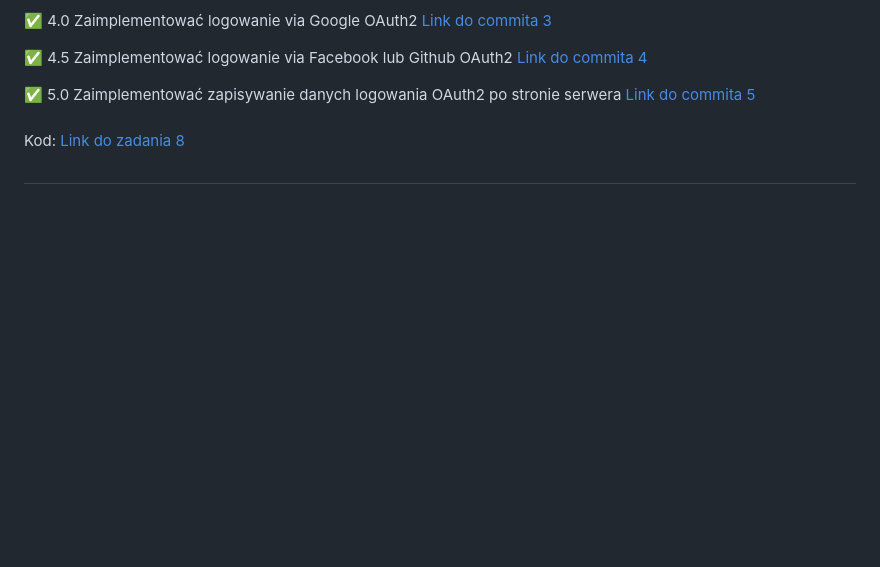
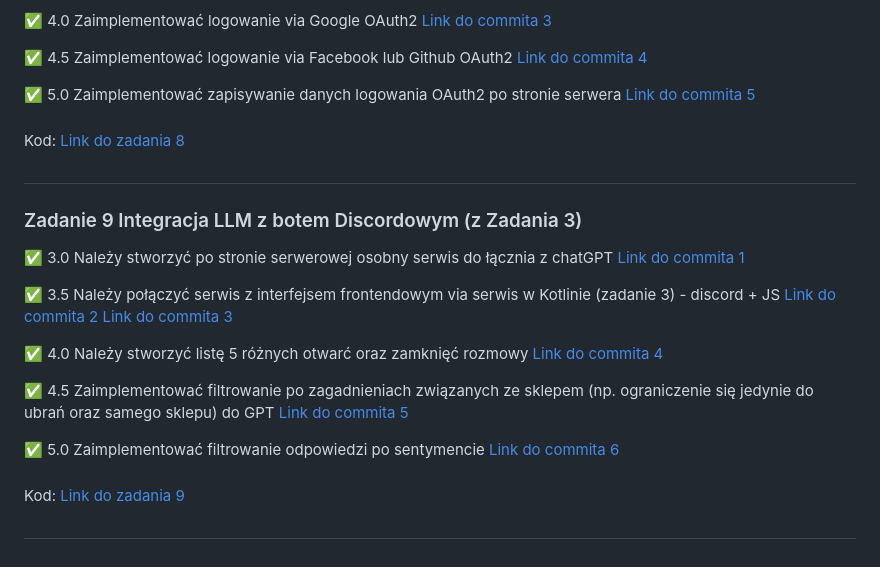
Before and after one commit to 02franek/ebiznes, a Markdown page: README.md, the part around the change. GitHub-like rendering; blank space fills up the shorter version.

```diff
--- a/README.md
+++ b/README.md
@@ -124,3 +124,18 @@ Kod: [Link do zadania 5](https://github.com/02franek/ebiznes/tree/main/zadanie_5
 ###
 Kod: [Link do zadania 8](https://github.com/02franek/ebiznes/tree/main/zadanie_8)
 ##
+
+### Zadanie 9 Integracja LLM z botem Discordowym (z Zadania 3)
+
+✅ 3.0 Należy stworzyć po stronie serwerowej osobny serwis do łącznia z chatGPT [Link do commita 1](https://github.com/02franek/ebiznes/commit/42d9f8111d28fde0c72836eaa79a698516cdcbfe)
+
+✅ 3.5 Należy połączyć serwis z interfejsem frontendowym via serwis w Kotlinie (zadanie 3) - discord + JS [Link do commita 2](https://github.com/02franek/ebiznes/commit/b103618086b095531c693d4980f11ab629ca0f54) [Link do commita 3](https://github.com/02franek/ebiznes/commit/00c25915dd8d1c9250155561717aa2f07cfb1901)
+
+✅ 4.0 Należy stworzyć listę 5 różnych otwarć oraz zamknięć rozmowy [Link do commita 4](https://github.com/02franek/ebiznes/commit/29ab06e3a773c8393c523a041db79e1c0882c833)
+
+✅ 4.5 Zaimplementować filtrowanie po zagadnieniach związanych ze sklepem (np. ograniczenie się jedynie do ubrań oraz samego sklepu) do GPT [Link do commita 5](https://github.com/02franek/ebiznes/commit/d35a420ce1a26fe8c50c991632eb7e734a65364f)
+
+✅ 5.0 Zaimplementować filtrowanie odpowiedzi po sentymencie [Link do commita 6](https://github.com/02franek/ebiznes/commit/d4d4db35105544b19d3ea081d5b3675490e61729)
+###
+Kod: [Link do zadania 9](https://github.com/02franek/ebiznes/tree/main/zadanie_9/gpt_service)
+##
```
